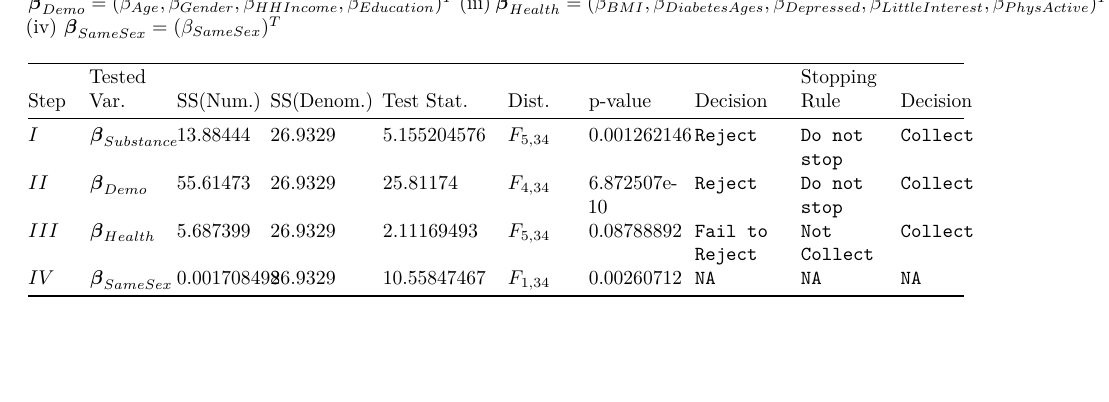
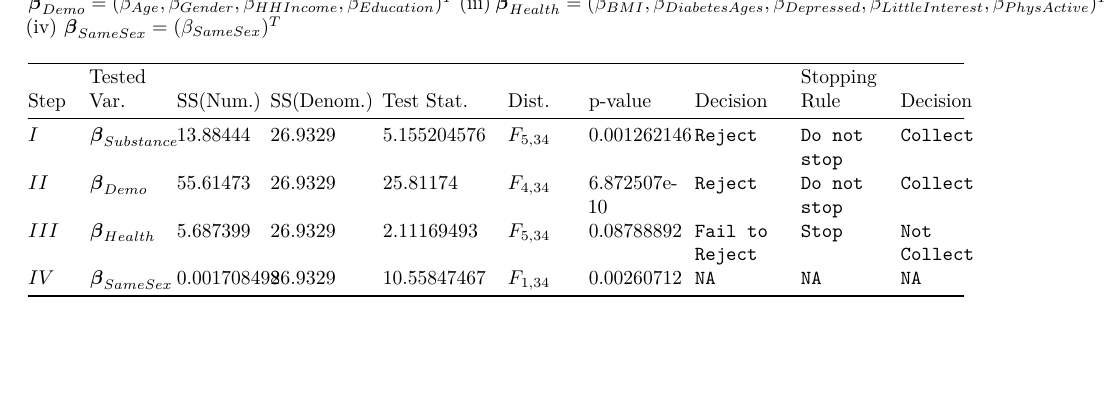
Before and after one commit to hackintoday/R-Drugs-and-Sex-NHANES-Data-Analysis, an R Markdown document (Group19RMarkdown.Rmd): part of page 6 of 9, cut so that both start at the same text. Rendered offline with R 4.5, knitr and Pandoc, then LaTeX, with nearby package versions; some code elsewhere in the file could not run offline.

Commit message:
F Test table fix

```diff
--- a/Group19RMarkdown.Rmd
+++ b/Group19RMarkdown.Rmd
@@ -126,7 +126,7 @@ tbl <- c("
 |------|----------|-----------|--------------|----------------|---------|-------------|-------------|------------|----------|
 |  $$I$$  |  $$\\boldsymbol{\\beta}_{Substance}$$ |   13.88444     |  26.9329 | 5.155204576 | $$F_{5,34}$$ | 0.001262146 | `Reject `| `Do not stop` | `Collect`|
 |  $$II$$  |  $$\\boldsymbol{\\beta}_{Demo}$$ |   55.61473     |  26.9329 | 25.81174 | $$F_{4,34}$$ | 6.872507e-10 | `Reject `| `Do not stop` | `Collect`|
-|  $$III$$  |  $$\\boldsymbol{\\beta}_{Health}$$ |   5.687399     |  26.9329 | 2.11169493 | $$F_{5,34}$$ | 0.08788892 | `Fail to Reject `| `Not Collect` | `Collect`|
+|  $$III$$  |  $$\\boldsymbol{\\beta}_{Health}$$ |   5.687399     |  26.9329 | 2.11169493 | $$F_{5,34}$$ | 0.08788892 | `Fail to Reject `| `Stop` | `Not Collect`|
 |  $$IV$$  |  $$\\boldsymbol{\\beta}_{SameSex}$$ |   0.001708498     |  26.9329 | 10.55847467 | $$F_{1,34}$$ | 0.00260712 | `NA `| `NA` | `NA`|
 ")
 cat(tbl, sep="")
```
Also changed, not shown: 1 other file.
